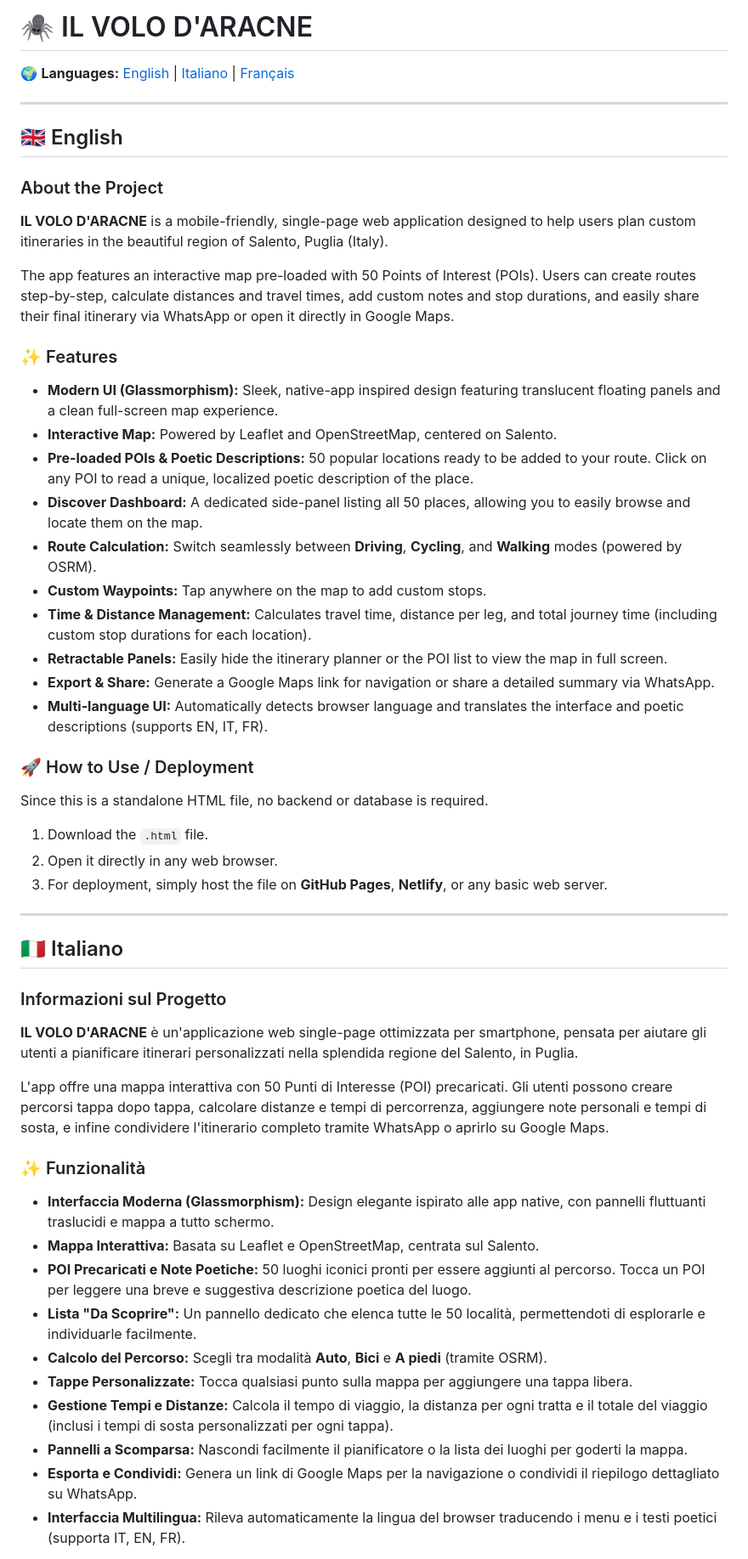
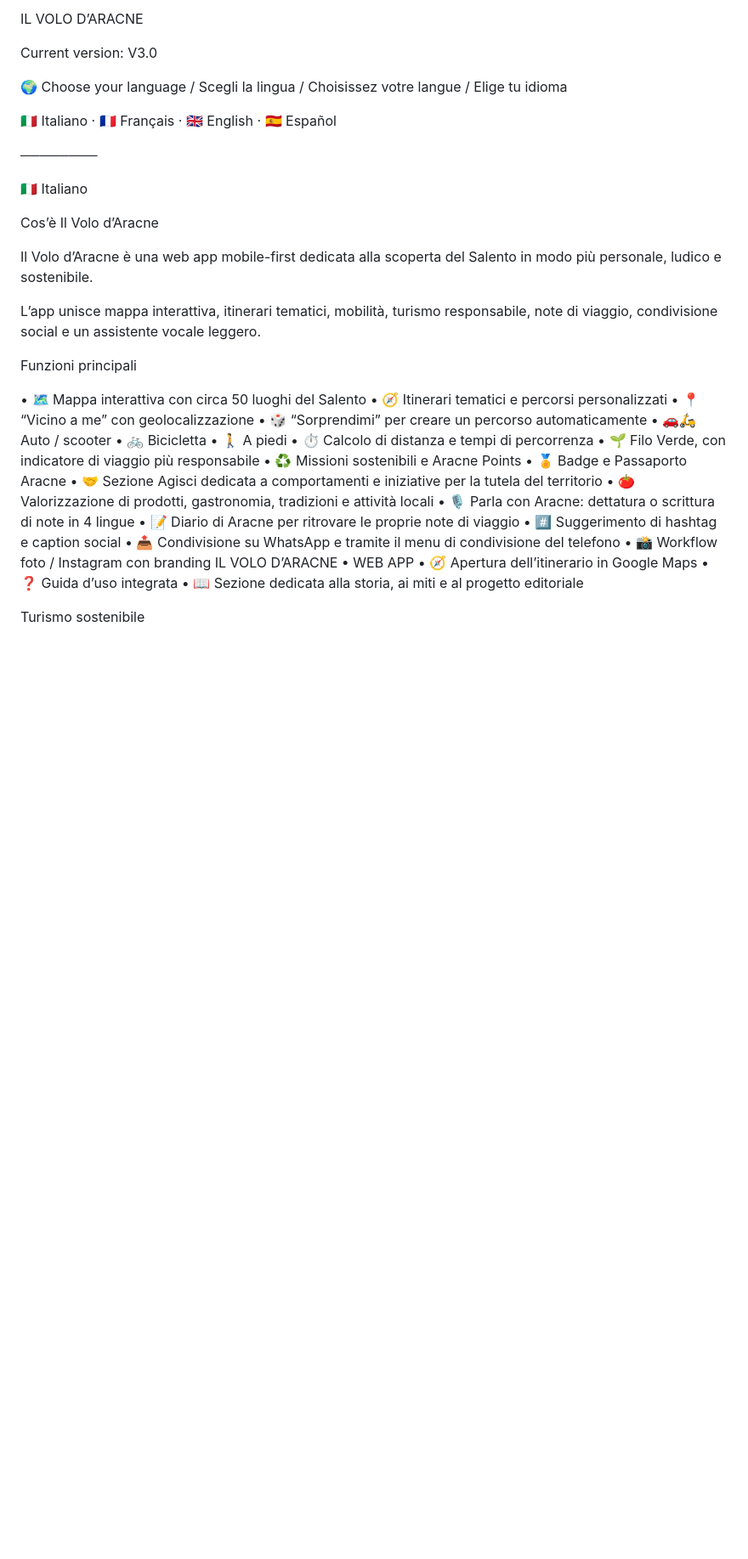
Before and after one commit to giuseppefani1978-cell/ilVolodAracne-, a Markdown page: README.md, the part around one of its changes. Shown at 85% size. GitHub-like rendering; blank space fills up the shorter version.

```diff
--- a/README.md
+++ b/README.md
@@ -1,52 +1,46 @@
-# 🕷️ IL VOLO D'ARACNE
+IL VOLO D’ARACNE
 
-🌍 **Languages:** [English](#-english) | [Italiano](#-italiano) | [Français](#-français)
+Current version: V3.0
 
----
+🌍 Choose your language / Scegli la lingua / Choisissez votre langue / Elige tu idioma
 
-## 🇬🇧 English
+🇮🇹 Italiano · 🇫🇷 Français · 🇬🇧 English · 🇪🇸 Español
 
-### About the Project
-**IL VOLO D'ARACNE** is a mobile-friendly, single-page web application designed to help users plan custom itineraries in the beautiful region of Salento, Puglia (Italy).
+────────
 
-The app features an interactive map pre-loaded with 50 Points of Interest (POIs). Users can create routes step-by-step, calculate distances and travel times, add custom notes and stop durations, and easily share their final itinerary via WhatsApp or open it directly in Google Maps.
+<a id="italiano"></a>
 
-### ✨ Features
-- **Modern UI (Glassmorphism):** Sleek, native-app inspired design featuring translucent floating panels and a clean full-screen map experience.
-- **Interactive Map:** Powered by Leaflet and OpenStreetMap, centered on Salento.
-- **Pre-loaded POIs & Poetic Descriptions:** 50 popular locations ready to be added to your route. Click on any POI to read a unique, localized poetic description of the place.
-- **Discover Dashboard:** A dedicated side-panel listing all 50 places, allowing you to easily browse and locate them on the map.
-- **Route Calculation:** Switch seamlessly between **Driving**, **Cycling**, and **Walking** modes (powered by OSRM).
-- **Custom Waypoints:** Tap anywhere on the map to add custom stops.
-- **Time & Distance Management:** Calculates travel time, distance per leg, and total journey time (including custom stop durations for each location).
-- **Retractable Panels:** Easily hide the itinerary planner or the POI list to view the map in full screen.
-- **Export & Share:** Generate a Google Maps link for navigation or share a detailed summary via WhatsApp.
-- **Multi-language UI:** Automatically detects browser language and translates the interface and poetic descriptions (supports EN, IT, FR).
+🇮🇹 Italiano
 
-### 🚀 How to Use / Deployment
-Since this is a standalone HTML file, no backend or database is required.
-1. Download the `.html` file.
-2. Open it directly in any web browser.
-3. For deployment, simply host the file on **GitHub Pages**, **Netlify**, or any basic web server.
+Cos’è Il Volo d’Aracne
 
----
+Il Volo d’Aracne è una web app mobile-first dedicata alla scoperta del Salento in modo più personale, ludico e sostenibile.
 
-## 🇮🇹 Italiano
+L’app unisce mappa interattiva, itinerari tematici, mobilità, turismo responsabile, note di viaggio, condivisione social e un assistente vocale leggero.
 
-### Informazioni sul Progetto
-**IL VOLO D'ARACNE** è un'applicazione web single-page ottimizzata per smartphone, pensata per aiutare gli utenti a pianificare itinerari personalizzati nella splendida regione del Salento, in Puglia.
+Funzioni principali
 
-L'app offre una mappa interattiva con 50 Punti di Interesse (POI) precaricati. Gli utenti possono creare percorsi tappa dopo tappa, calcolare distanze e tempi di percorrenza, aggiungere note personali e tempi di sosta, e infine condividere l'itinerario completo tramite WhatsApp o aprirlo su Google Maps.
+• 🗺️ Mappa interattiva con circa 50 luoghi del Salento
+• 🧭 Itinerari tematici e percorsi personalizzati
+• 📍 “Vicino a me” con geolocalizzazione
+• 🎲 “Sorprendimi” per creare un percorso automaticamente
+• 🚗🛵 Auto / scooter
+• 🚲 Bicicletta
+• 🚶 A piedi
+• ⏱️ Calcolo di distanza e tempi di percorrenza
+• 🌱 Filo Verde, con indicatore di viaggio più responsabile
+• ♻️ Missioni sostenibili e Aracne Points
+• 🏅 Badge e Passaporto Aracne
+• 🤝 Sezione Agisci dedicata a comportamenti e iniziative per la tutela del territorio
+• 🍅 Valorizzazione di prodotti, gastronomia, tradizioni e attività locali
+• 🎙️ Parla con Aracne: dettatura o scrittura di note in 4 lingue
+• 📝 Diario di Aracne per ritrovare le proprie note di viaggio
+• #️⃣ Suggerimento di hashtag e caption social
+• 📤 Condivisione su WhatsApp e tramite il menu di condivisione del telefono
+• 📸 Workflow foto / Instagram con branding IL VOLO D’ARACNE • WEB APP
+• 🧭 Apertura dell’itinerario in Google Maps
+• ❓ Guida d’uso integrata
+• 📖 Sezione dedicata alla storia, ai miti e al progetto editoriale
 
-### ✨ Funzionalità
-- **Interfaccia Moderna (Glassmorphism):** Design elegante ispirato alle app native, con pannelli fluttuanti traslucidi e mappa a tutto schermo.
-- **Mappa Interattiva:** Basata su Leaflet e OpenStreetMap, centrata sul Salento.
-- **POI Precaricati e Note Poetiche:** 50 luoghi iconici pronti per essere aggiunti al percorso. Tocca un POI per leggere una breve e suggestiva descrizione poetica del luogo.
-- **Lista "Da Scoprire":** Un pannello dedicato che elenca tutte le 50 località, permettendoti di esplorarle e individuarle facilmente.
-- **Calcolo del Percorso:** Scegli tra modalità **Auto**, **Bici** e **A piedi** (tramite OSRM).
-- **Tappe Personalizzate:** Tocca qualsiasi punto sulla mappa per aggiungere una tappa libera.
-- **Gestione Tempi e Distanze:** Calcola il tempo di viaggio, la distanza per ogni tratta e il totale del viaggio (inclusi i tempi di sosta personalizzati per ogni tappa).
-- **Pannelli a Scomparsa:** Nascondi facilmente il pianificatore o la lista dei luoghi per goderti la mappa.
-- **Esporta e Condividi:** Genera un link di Google Maps per la navigazione o condividi il riepilogo dettagliato su WhatsApp.
-- **Interfaccia Multilingua:** Rileva automaticamente la lingua del browser traducendo i menu e i testi poetici (supporta IT, EN, FR).
+Turismo sostenibile
 
```
Also changed, not shown: other parts of README.md (+218 -28 lines).
